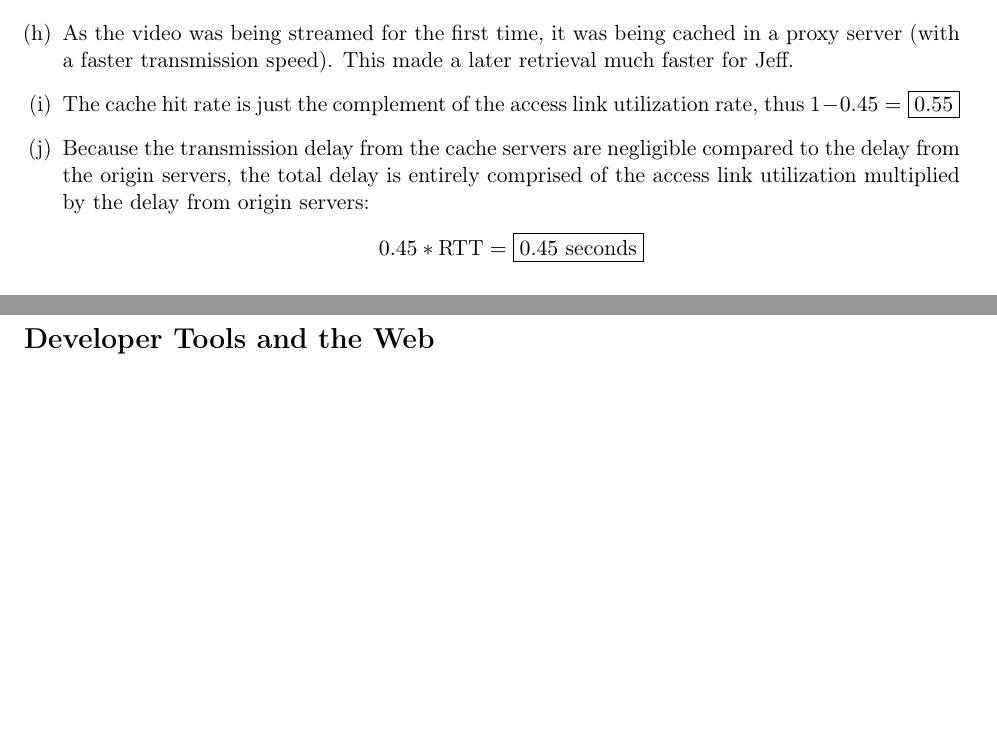
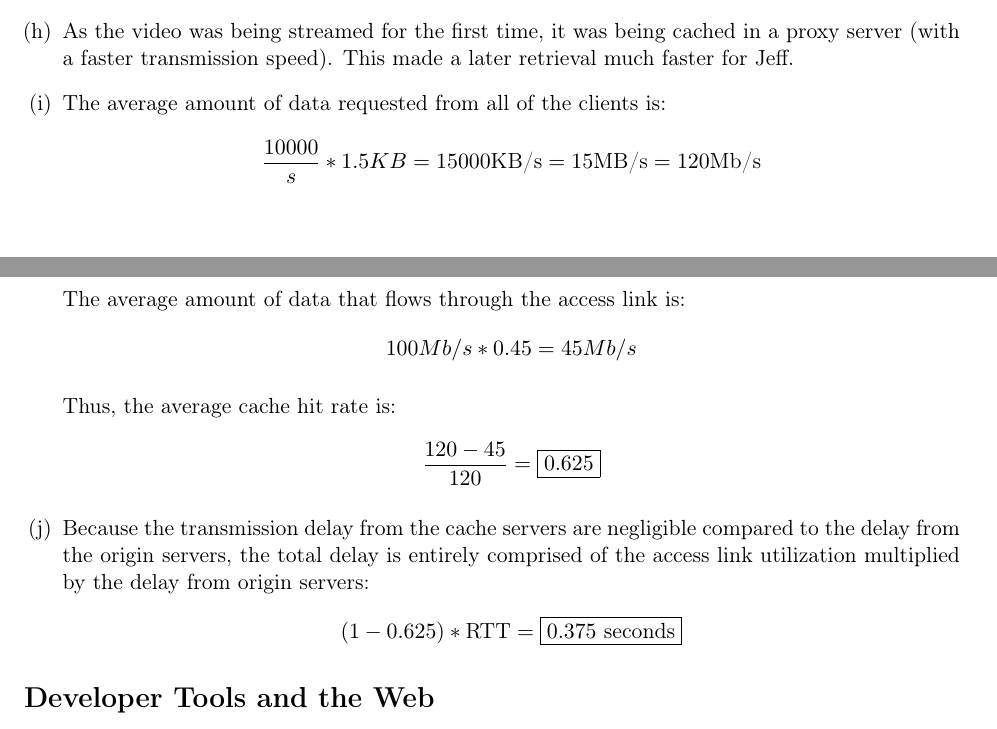
Before and after one commit to jacksonchen/computer-networks, a LaTeX problem sheet (hw2/hw2.tex): two parts of pages 3 and 4 of 11, joined at a grey line, cut so that both start at the same text, the shorter picture padded with empty space. Compiled offline with pdfLaTeX.

Commit message:
Finish hw2

```diff
--- a/hw2/hw2.tex
+++ b/hw2/hw2.tex
@@ -188,13 +188,19 @@
       proxy server (with a faster transmission speed). This made a later retrieval
       much faster for Jeff.
     \item
-      The cache hit rate is just the complement of the access link utilization
-      rate, thus $1 - 0.45 = \boxed{0.55}$
+      The average amount of data requested from all of the clients is:
+      \[ \frac{10000}{s} * 1.5KB = 15000 \text{KB/s} = 15 \text{MB/s} = 120 \text{Mb/s} \]
+
+      The average amount of data that flows through the access link is:
+      \[ 100 Mb/s * 0.45 = 45 Mb/s \]
+
+      Thus, the average cache hit rate is:
+      \[ \frac{120 - 45}{120} = \boxed{0.625} \]
     \item
       Because the transmission delay from the cache servers are negligible compared
       to the delay from the origin servers, the total delay is entirely comprised
       of the access link utilization multiplied by the delay from origin servers:
-      \[ 0.45 * \text{RTT} = \boxed{0.45 \text{ seconds}} \]
+      \[ (1 - 0.625) * \text{RTT} = \boxed{0.375 \text{ seconds}} \]
   \end{enumerate}
 
 \section*{Developer Tools and the Web}
```
Also changed, not shown: hw2/hw2.pdf, 3 other files.
